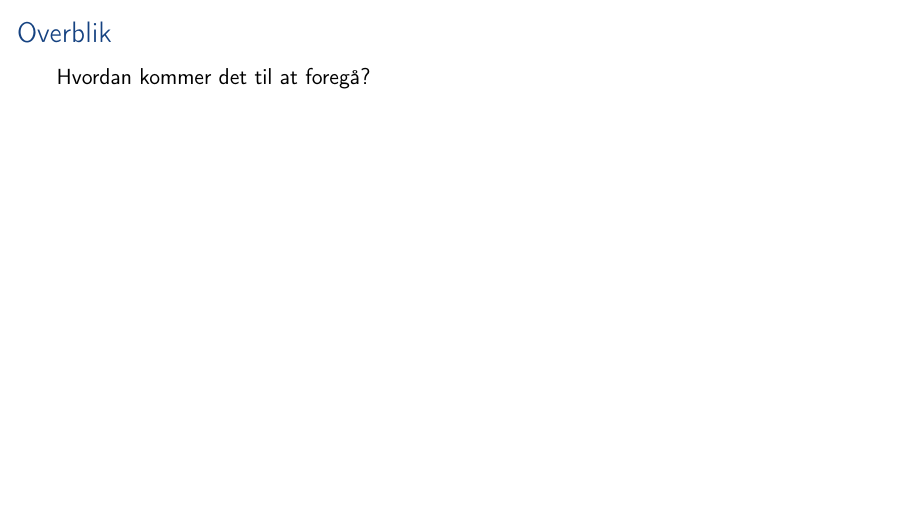
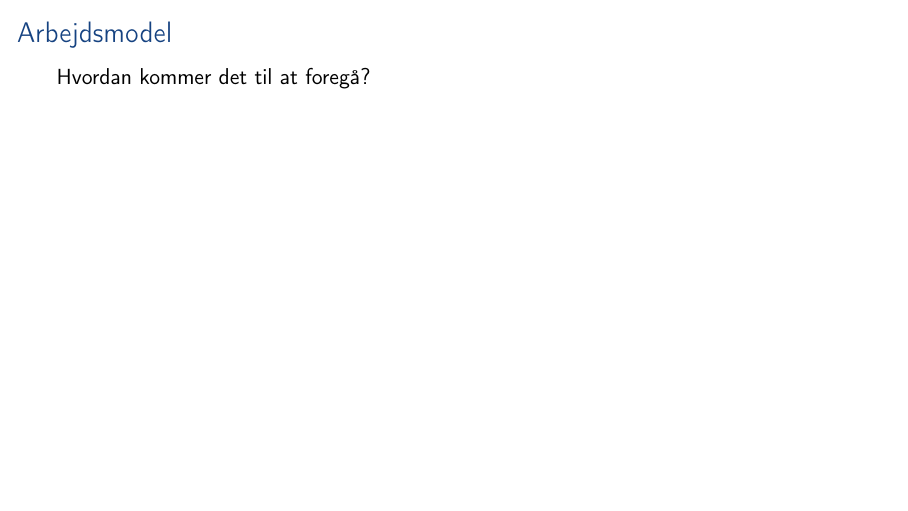
Before and after one commit to aslakjohansen/sdu-sest-student-visit, LaTeX slides (doc/slides_presentation.tex, which reads doc/slides_contents.tex): page 3 of 5. Compiled offline with pdfLaTeX.

Commit message:
Minor adjustments

```diff
--- a/doc/slides_contents.tex
+++ b/doc/slides_contents.tex
@@ -8,8 +8,9 @@
   \end{center}
 \end{frame}
 
+\section{Arbejdsmodel}
 \begin{frame}
-  \frametitle{Overblik}
+  \frametitle{Arbejdsmodel}
   Hvordan kommer det til at foregå?
 \end{frame}
 
```
Also changed, not shown: doc/slides_contents.tex (2 more changed lines).
